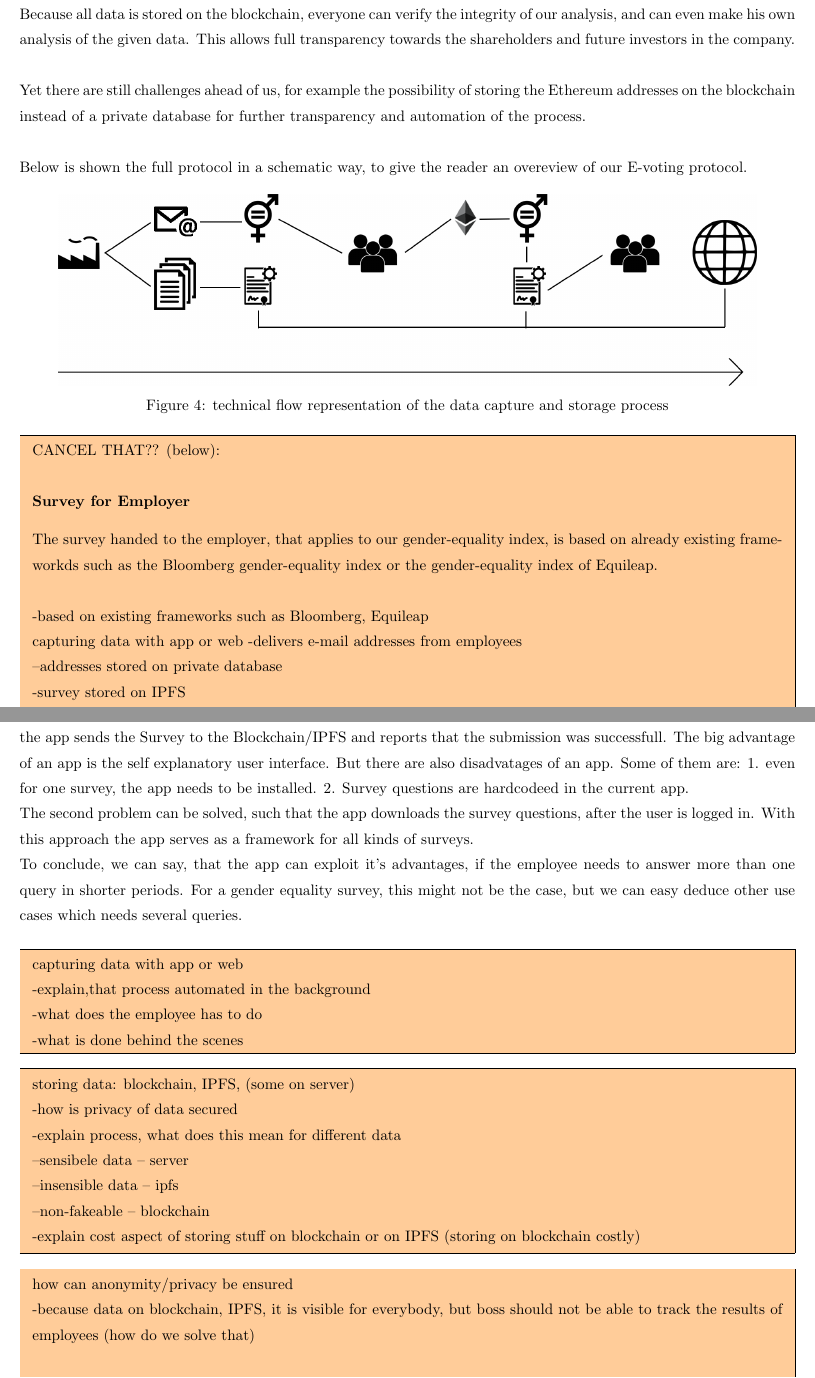
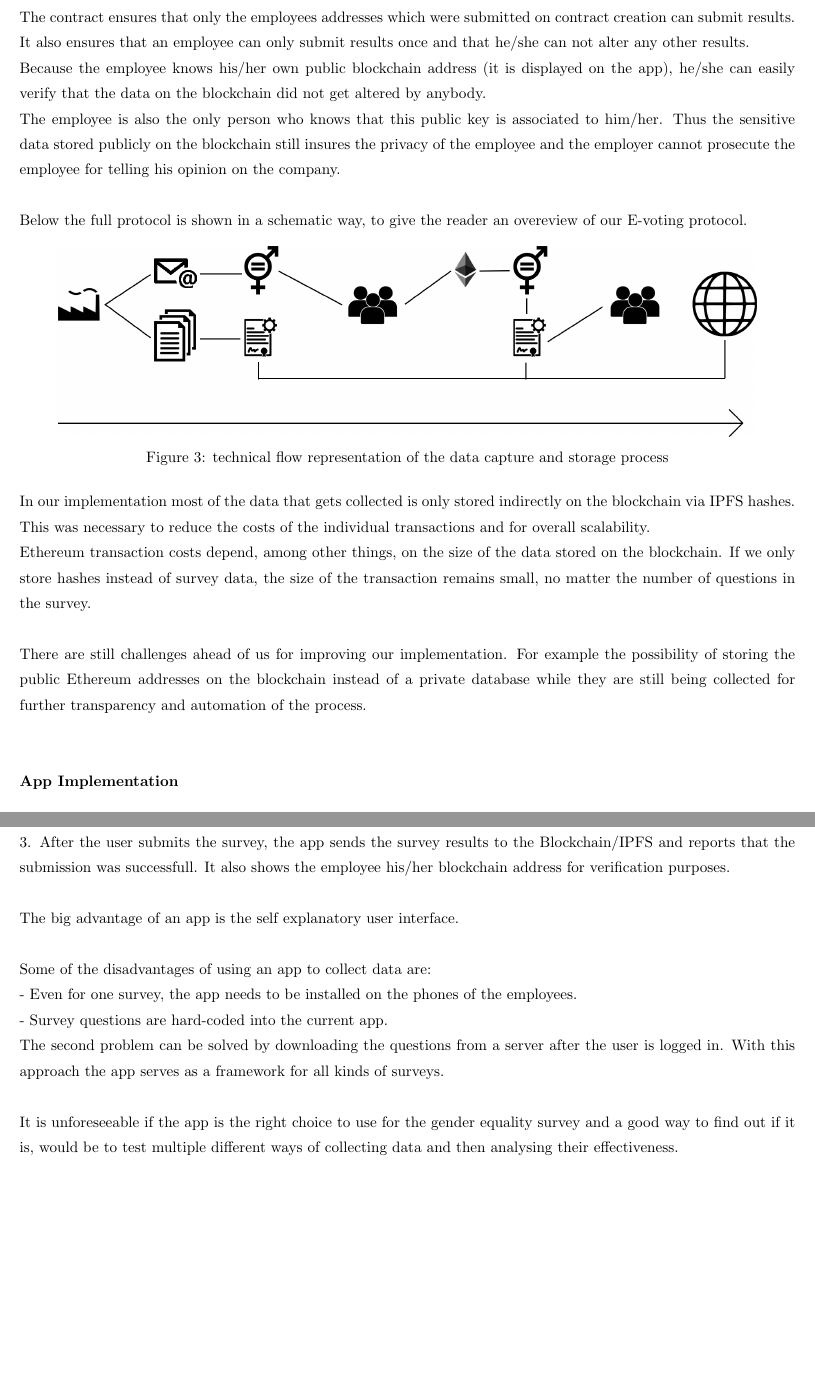
Before and after one commit to roy-sc/bEquality-Report, a LaTeX document (GenderEquality_main.tex, which reads Impl_Survey.tex): two parts of pages 7 and 8 of 11, joined at a grey line, cut at the place of the change, the shorter picture padded with empty space. Compiled offline with pdfLaTeX.

Commit message:
Completely rewritten Survey and App implementation for a more concise and chronological order.

```diff
--- a/Impl_Survey.tex
+++ b/Impl_Survey.tex
@@ -74,29 +66,20 @@ contract Survey {
 
 }
 \end{lstlisting}
+The contract ensures that only the employees addresses which were submitted on contract creation can submit results. It also ensures that an employee can only submit results once and that he/she can not alter any other results.\\
+Because the employee knows his/her own public blockchain address (it is displayed on the app), he/she can easily verify that the data on the blockchain did not get altered by anybody.\\
+The employee is also the only person who knows that this public key is associated to him/her. Thus the sensitive data stored publicly on the blockchain still insures the privacy of the employee and the employer cannot prosecute the employee for telling his opinion on the company.\\
 
-
-Because all data is stored on the blockchain, everyone can verify the integrity of our analysis, and can even make his own analysis of the given data. This allows full transparency towards the shareholders and future investors in the company.\\
-
-Yet there are still challenges ahead of us, for example the possibility of storing the Ethereum addresses on the blockchain instead of a private database for further transparency and automation of the process.\\
-
-Below is shown the full protocol in a schematic way, to give the reader an overeview of our E-voting protocol.
+Below the full protocol is shown in a schematic way, to give the reader an overeview of our E-voting protocol.
 \begin{figure}[H]
 	\includegraphics[width=0.9\textwidth]{Bilder/Survey_Protocol_preview_2}
 	\caption{technical flow representation of the data capture and storage process}
 	\label{technical_flow_representation}
 \end{figure}
 
-\comment{CANCEL THAT?? (below):
-\paragraph*{Survey for Employer}
-The survey handed to the employer, that applies to our gender-equality index, is based on already existing frameworkds such as the Bloomberg gender-equality index or the gender-equality index of Equileap.\\
+In our implementation most of the data that gets collected is only stored indirectly on the blockchain via IPFS hashes. This was necessary to reduce the costs of the individual transactions and for overall scalability.\\
+Ethereum transaction costs depend, among other things, on the size of the data stored on the blockchain. If we only store hashes instead of survey data, the size of the transaction remains small, no matter the number of questions in the survey.\\
 
--based on existing frameworks such as Bloomberg, Equileap\\
-capturing data with app or web
--delivers e-mail addresses from employees\\
---addresses stored on private database\\
--survey stored on IPFS\\
--explain interaction with web/App
-}
+There are still challenges ahead of us for improving our implementation. For example the possibility of storing the public Ethereum addresses on the blockchain instead of a private database while they are still being collected for further transparency and automation of the process.\\
 
-We now dive deeper into details of the implementation of the employee survey.
+\paragraph*{App Implementation}
@@ -107,3 +97,8 @@ The survey for the employees presents the employee with gender specific question
+3. After the user submits the survey, the app sends the survey results to the Blockchain/IPFS and reports that the submission was successfull. It also shows the employee his/her blockchain address for verification purposes.\\
 
-We earlier explained that we hand our survey to just a randomly chosen percentage of all employees. This is done to increase efficiency of the gender-equality index while cutting costs of applying to that index. The random sample provides us with a hopefully real view of the microclimate of employees. Unfortunately this random sample could lead to a completely wrong picture of the company, we therefore have the option to increase this sample, when there is too much variation from the employer provided data.\\
+The big advantage of an app is the self explanatory user interface.\\
 
+Some of the disadvantages of using an app to collect data are:\\
+- Even for one survey, the app needs to be installed on the phones of the employees.\\
+- Survey questions are hard-coded into the current app.\\
+The second problem can be solved by downloading the questions from a server after the user is logged in. With this approach the app serves as a framework for all kinds of surveys.\\
@@ -115,34 +105,2 @@ Nevertheless our app is just an example, how a survey app can look like.\\
 
-(--insert pictures of the app--)
-
-The fully implemented app could then work as follows: 1. The employee sees a login screen and is asked to fill in his e-mail address and his password.
-2. After the login was successful, the app shows it's user the questions to answer. The interface to answer the questions is straightforward and self explanatory.
-3. After the user submits the survey, the app sends the Survey to the Blockchain/IPFS and reports that the submission was successfull.
-The big advantage of an app is the self explanatory user interface. But there are also disadvatages of an app. Some of them are: 1. even for one survey, the app needs to be installed. 2. Survey questions are hardcodeed in the current app. \\
-The second problem can be solved, such that the app downloads the survey questions, after the user is logged in. With this approach the app serves as a framework for all kinds of surveys. \\
-To conclude, we can say, that the app can exploit it's advantages, if the employee needs to answer more than one query in shorter periods. For a gender equality survey, this might not be the case, but we can easy deduce other use cases which needs several queries.\\
-
-\comment{
-capturing data with app or web\\
--explain,that process automated in the background\\
--what does the employee has to do\\
--what is done behind the scenes
-}
-
-
-\comment{
-storing data: blockchain, IPFS, (some on server)\\
--how is privacy of data secured\\
--explain process, what does this mean for different data\\
---sensibele data -- server\\
---insensible data -- ipfs\\
---non-fakeable -- blockchain\\
--explain cost aspect of storing stuff on blockchain or on IPFS (storing on blockchain costly)
-}
-
-\comment{
-how can anonymity/privacy be ensured\\
--because data on blockchain, IPFS, it is visible for everybody, but boss should not be able to track the results of employees (how do we solve that)\\
-
-state technical problems
-}
+It is unforeseeable if the app is the right choice to use for the gender equality survey and a good way to find out if it is, would be to test multiple different ways of collecting data and then analysing their effectiveness.\\
```
Also changed, not shown: Impl_Survey.tex (72 more changed lines).
